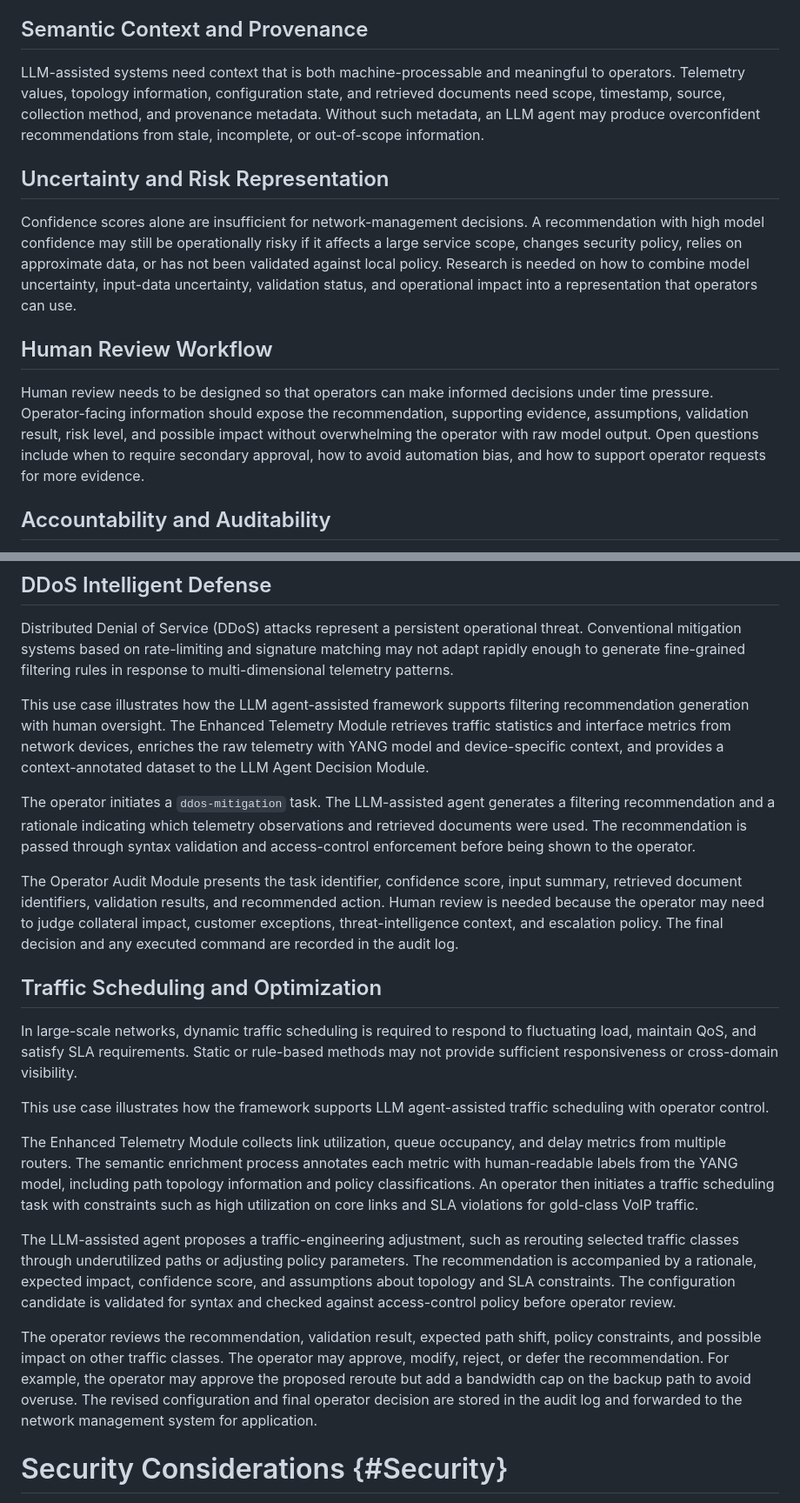
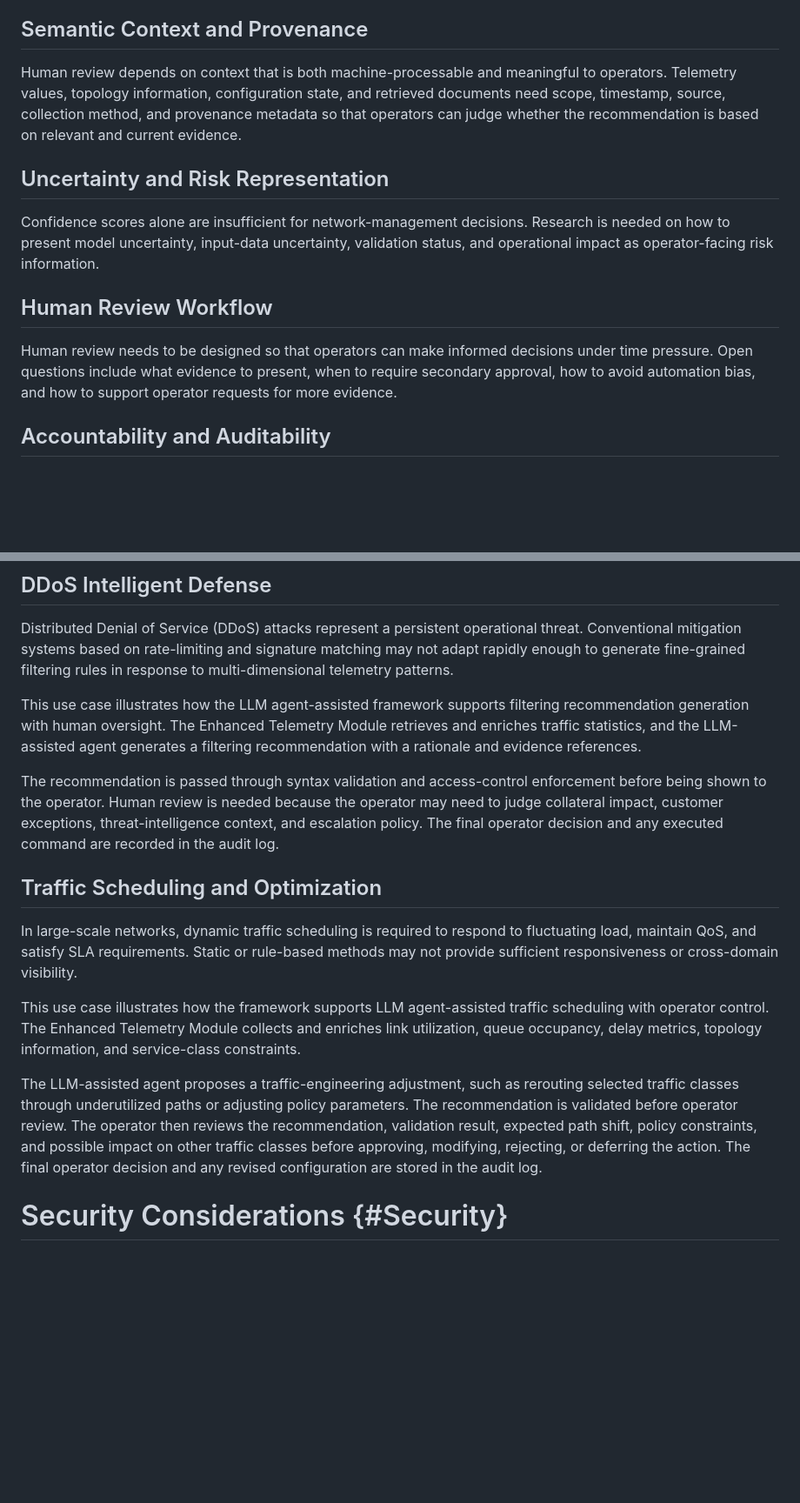
Before and after one commit to xmzzyo/draft_llm_nm, a Markdown page: draft-cui-nmrg-llm-nm.md, 2 parts joined by grey strips. Shown at 87% size. Rendered like a GitHub page; blank space fills up the shorter version.

```diff
--- a/draft-cui-nmrg-llm-nm.md
+++ b/draft-cui-nmrg-llm-nm.md
@@ -348,15 +312,15 @@ This section summarizes research challenges raised by the reference framework. T
 
 ## Semantic Context and Provenance
 
-LLM-assisted systems need context that is both machine-processable and meaningful to operators. Telemetry values, topology information, configuration state, and retrieved documents need scope, timestamp, source, collection method, and provenance metadata. Without such metadata, an LLM agent may produce overconfident recommendations from stale, incomplete, or out-of-scope information.
+Human review depends on context that is both machine-processable and meaningful to operators. Telemetry values, topology information, configuration state, and retrieved documents need scope, timestamp, source, collection method, and provenance metadata so that operators can judge whether the recommendation is based on relevant and current evidence.
 
 ## Uncertainty and Risk Representation
 
-Confidence scores alone are insufficient for network-management decisions. A recommendation with high model confidence may still be operationally risky if it affects a large service scope, changes security policy, relies on approximate data, or has not been validated against local policy. Research is needed on how to combine model uncertainty, input-data uncertainty, validation status, and operational impact into a representation that operators can use.
+Confidence scores alone are insufficient for network-management decisions. Research is needed on how to present model uncertainty, input-data uncertainty, validation status, and operational impact as operator-facing risk information.
 
 ## Human Review Workflow
 
-Human review needs to be designed so that operators can make informed decisions under time pressure. Operator-facing information should expose the recommendation, supporting evidence, assumptions, validation result, risk level, and possible impact without overwhelming the operator with raw model output. Open questions include when to require secondary approval, how to avoid automation bias, and how to support operator requests for more evidence.
+Human review needs to be designed so that operators can make informed decisions under time pressure. Open questions include what evidence to present, when to require secondary approval, how to avoid automation bias, and how to support operator requests for more evidence.
 
 ## Accountability and Auditability
 
@@ -368,23 +332,17 @@ LLM-assisted decisions need audit records that connect input evidence, model out
 
 Distributed Denial of Service (DDoS) attacks represent a persistent operational threat. Conventional mitigation systems based on rate-limiting and signature matching may not adapt rapidly enough to generate fine-grained filtering rules in response to multi-dimensional telemetry patterns.
 
-This use case illustrates how the LLM agent-assisted framework supports filtering recommendation generation with human oversight. The Enhanced Telemetry Module retrieves traffic statistics and interface metrics from network devices, enriches the raw telemetry with YANG model and device-specific context, and provides a context-annotated dataset to the LLM Agent Decision Module.
+This use case illustrates how the LLM agent-assisted framework supports filtering recommendation generation with human oversight. The Enhanced Telemetry Module retrieves and enriches traffic statistics, and the LLM-assisted agent generates a filtering recommendation with a rationale and evidence references.
 
-The operator initiates a `ddos-mitigation` task. The LLM-assisted agent generates a filtering recommendation and a rationale indicating which telemetry observations and retrieved documents were used. The recommendation is passed through syntax validation and access-control enforcement before being shown to the operator.
-
-The Operator Audit Module presents the task identifier, confidence score, input summary, retrieved document identifiers, validation results, and recommended action. Human review is needed because the operator may need to judge collateral impact, customer exceptions, threat-intelligence context, and escalation policy. The final decision and any executed command are recorded in the audit log.
+The recommendation is passed through syntax validation and access-control enforcement before being shown to the operator. Human review is needed because the operator may need to judge collateral impact, customer exceptions, threat-intelligence context, and escalation policy. The final operator decision and any executed command are recorded in the audit log.
 
 ## Traffic Scheduling and Optimization
 
 In large-scale networks, dynamic traffic scheduling is required to respond to fluctuating load, maintain QoS, and satisfy SLA requirements. Static or rule-based methods may not provide sufficient responsiveness or cross-domain visibility.
 
-This use case illustrates how the framework supports LLM agent-assisted traffic scheduling with operator control.
+This use case illustrates how the framework supports LLM agent-assisted traffic scheduling with operator control. The Enhanced Telemetry Module collects and enriches link utilization, queue occupancy, delay metrics, topology information, and service-class constraints.
 
-The Enhanced Telemetry Module collects link utilization, queue occupancy, and delay metrics from multiple routers. The semantic enrichment process annotates each metric with human-readable labels from the YANG model, including path topology information and policy classifications. An operator then initiates a traffic scheduling task with constraints such as high utilization on core links and SLA violations for gold-class VoIP traffic.
-
-The LLM-assisted agent proposes a traffic-engineering adjustment, such as rerouting selected traffic classes through underutilized paths or adjusting policy parameters. The recommendation is accompanied by a rationale, expected impact, confidence score, and assumptions about topology and SLA constraints. The configuration candidate is validated for syntax and checked against access-control policy before operator review.
-
-The operator reviews the recommendation, validation result, expected path shift, policy constraints, and possible impact on other traffic classes. The operator may approve, modify, reject, or defer the recommendation. For example, the operator may approve the proposed reroute but add a bandwidth cap on the backup path to avoid overuse. The revised configuration and final operator decision are stored in the audit log and forwarded to the network management system for application.
+The LLM-assisted agent proposes a traffic-engineering adjustment, such as rerouting selected traffic classes through underutilized paths or adjusting policy parameters. The recommendation is validated before operator review. The operator then reviews the recommendation, validation result, expected path shift, policy constraints, and possible impact on other traffic classes before approving, modifying, rejecting, or deferring the action. The final operator decision and any revised configuration are stored in the audit log.
 
 
 # Security Considerations {#Security}
```
Also changed, not shown: other parts of draft-cui-nmrg-llm-nm.md (+14 -50 lines).
